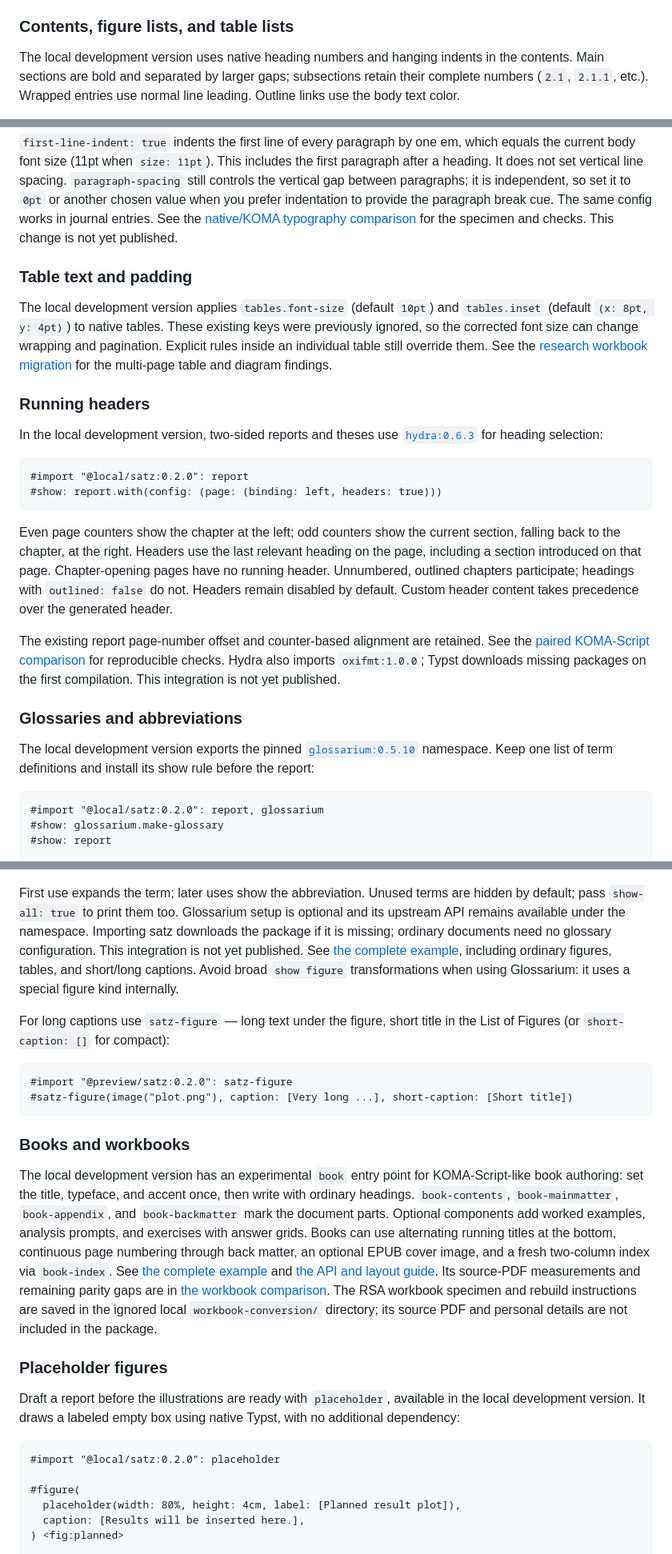
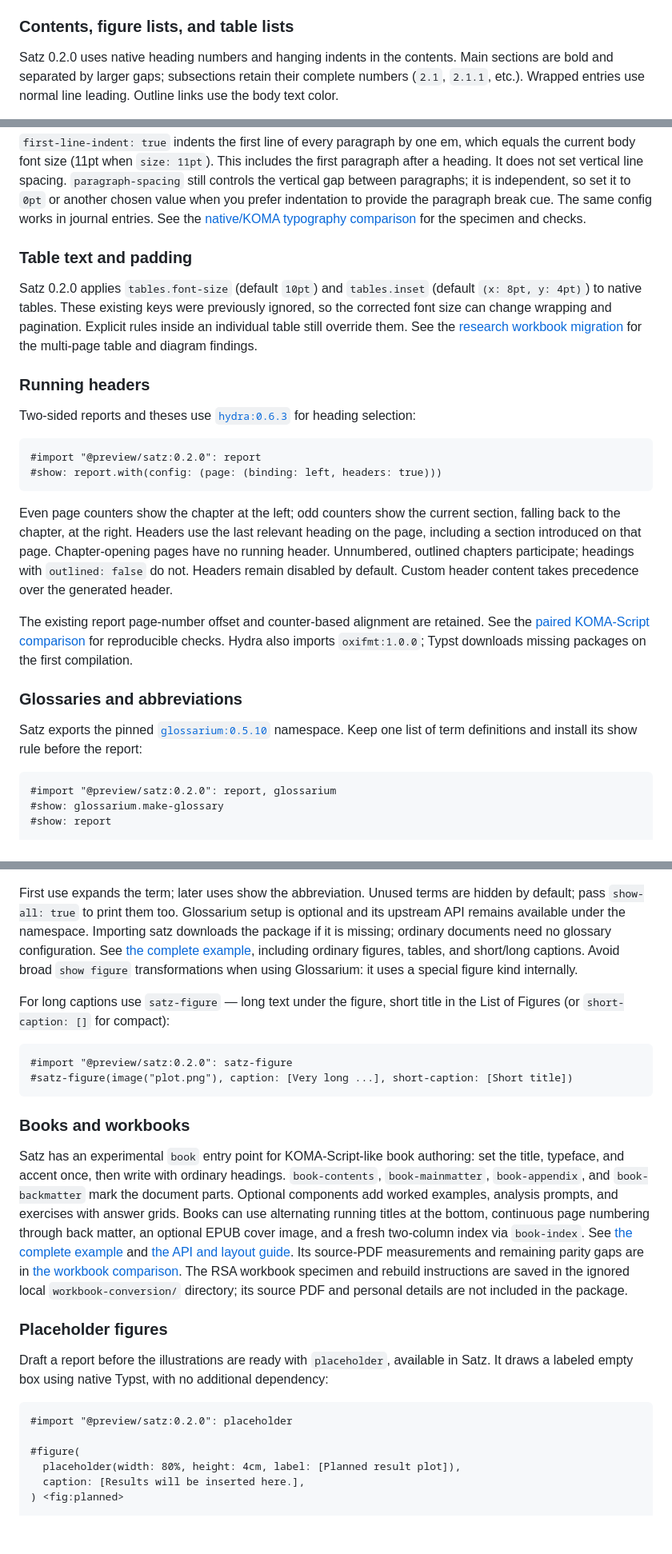
Before and after one commit to kylekahraman/satz, a Markdown page: README.md, 3 parts joined by grey strips. Shown at 80% size. Rendered like a GitHub page; blank space fills up the shorter version.

Commit message:
Prepare README examples for 0.2.0 package

````diff
--- a/README.md
+++ b/README.md
@@ -409,7 +406,7 @@ label inline. The full options are in the [configuration reference](docs/configu
 
 ### Contents, figure lists, and table lists
 
-The local development version uses native heading numbers and hanging indents
+Satz 0.2.0 uses native heading numbers and hanging indents
 in the contents. Main sections are bold and separated by larger gaps;
 subsections retain their complete numbers (`2.1`, `2.1.1`, etc.). Wrapped entries
 use normal line leading. Outline links use the body text color.
@@ -536,11 +533,11 @@ independent, so set it to `0pt` or another chosen value when you prefer
 indentation to provide the paragraph break cue. The same config works in
 journal entries. See
 the [native/KOMA typography comparison](examples/latex-parity/README.md) for the
-specimen and checks. This change is not yet published.
+specimen and checks.
 
 ### Table text and padding
 
-The local development version applies `tables.font-size` (default `10pt`) and
+Satz 0.2.0 applies `tables.font-size` (default `10pt`) and
 `tables.inset` (default `(x: 8pt, y: 4pt)`) to native tables. These existing keys
 were previously ignored, so the corrected font size can change wrapping and
 pagination. Explicit rules inside an individual table still override them.
@@ -549,11 +546,11 @@ multi-page table and diagram findings.
 
 ### Running headers
 
-In the local development version, two-sided reports and theses use
+Two-sided reports and theses use
 [`hydra:0.6.3`](https://typst.app/universe/package/hydra/) for heading selection:
 
 ```typst
-#import "@local/satz:0.2.0": report
+#import "@preview/satz:0.2.0": report
 #show: report.with(config: (page: (binding: left, headers: true)))
 ```
 
@@ -567,16 +564,16 @@ Custom header content takes precedence over the generated header.
 The existing report page-number offset and counter-based alignment are retained.
 See the [paired KOMA-Script comparison](examples/latex-parity/README.md) for
 reproducible checks. Hydra also imports `oxifmt:1.0.0`; Typst downloads missing
-packages on the first compilation. This integration is not yet published.
+packages on the first compilation.
 
 ### Glossaries and abbreviations
 
-The local development version exports the pinned
+Satz exports the pinned
 [`glossarium:0.5.10`](https://typst.app/universe/package/glossarium/) namespace.
 Keep one list of term definitions and install its show rule before the report:
 
 ```typst
-#import "@local/satz:0.2.0": report, glossarium
+#import "@preview/satz:0.2.0": report, glossarium
 #show: glossarium.make-glossary
 #show: report
 
@@ -596,7 +593,7 @@ First use expands the term; later uses show the abbreviation. Unused terms are
 hidden by default; pass `show-all: true` to print them too. Glossarium setup is
 optional and its upstream API remains available under the namespace. Importing
 satz downloads the package if it is missing; ordinary documents need no glossary
-configuration. This integration is not yet published. See
+configuration. See
 [the complete example](examples/glossary.typ), including ordinary figures,
 tables, and short/long captions. Avoid broad `show figure` transformations when
 using Glossarium: it uses a special figure kind internally.
@@ -610,7 +607,7 @@ For long captions use `satz-figure` — long text under the figure, short title
 
 ### Books and workbooks
 
-The local development version has an experimental `book` entry point for
+Satz has an experimental `book` entry point for
 KOMA-Script-like book authoring: set the title, typeface, and accent once, then
 write with ordinary headings. `book-contents`, `book-mainmatter`,
 `book-appendix`, and `book-backmatter` mark the document parts. Optional
@@ -627,11 +624,11 @@ included in the package.
 ### Placeholder figures
 
 Draft a report before the illustrations are ready with `placeholder`, available
-in the local development version. It draws a labeled empty box using native
+in Satz. It draws a labeled empty box using native
 Typst, with no additional dependency:
 
 ```typst
-#import "@local/satz:0.2.0": placeholder
+#import "@preview/satz:0.2.0": placeholder
 
 #figure(
   placeholder(width: 80%, height: 4cm, label: [Planned result plot]),
````
Also changed, not shown: other parts of README.md (+13 -16 lines).
